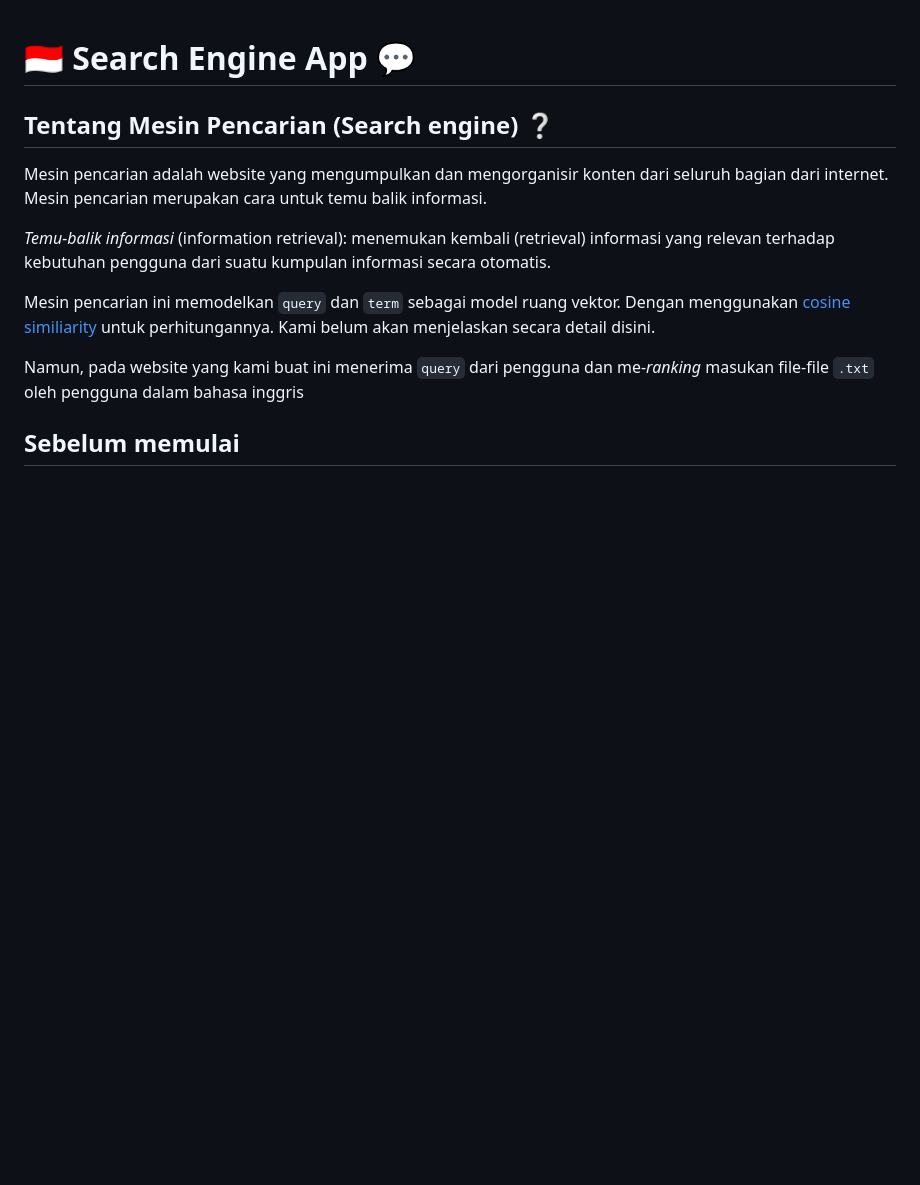
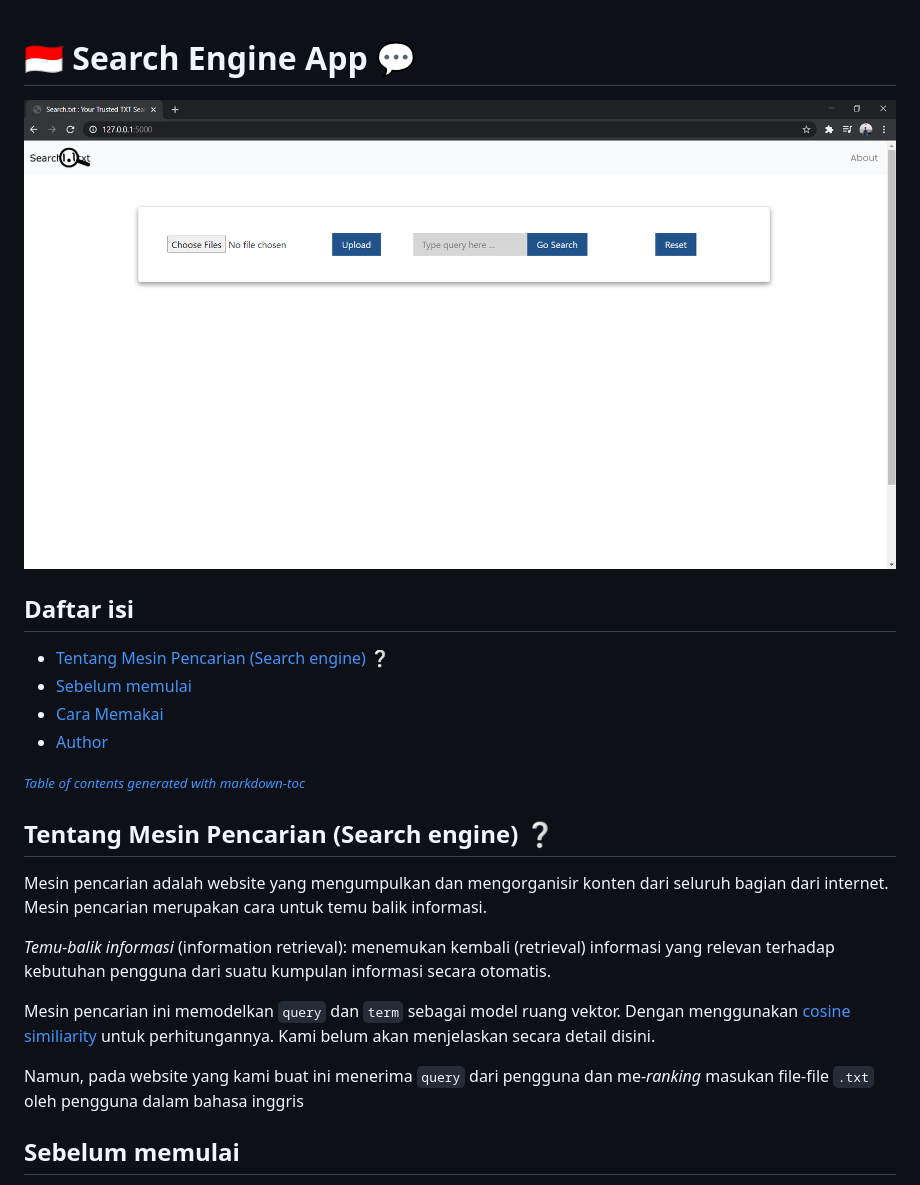
Before and after one commit to mhmmdjafarg/SearchEngineApp, a Markdown page: README.md, the part around one of its changes. GitHub-like rendering; pictures changed too: readme-material/homepage.png (added); blank space fills up the shorter version.

Commit message:
complete readme gif

```diff
--- a/README.md
+++ b/README.md
@@ -1,4 +1,14 @@
 # 🇮🇩 Search Engine App :speech_balloon:
+![halaman pertama Search.txt](/readme-material/homepage.png)
+
+## Daftar isi
+- [Tentang Mesin Pencarian (Search engine) :grey_question:](#tentang-mesin-pencarian--search-engine---grey-question-)
+- [Sebelum memulai](#sebelum-memulai)
+- [Cara Memakai](#cara-memakai)
+- [Author](#author)
+
+<small><i><a href='http://ecotrust-canada.github.io/markdown-toc/'>Table of contents generated with markdown-toc</a></i></small>
+
 
 ## Tentang Mesin Pencarian (Search engine) :grey_question:
 Mesin pencarian adalah website yang mengumpulkan dan mengorganisir konten dari seluruh bagian dari internet.
```
Also changed, not shown: other parts of README.md (+8 -0 lines), 6 other files.
